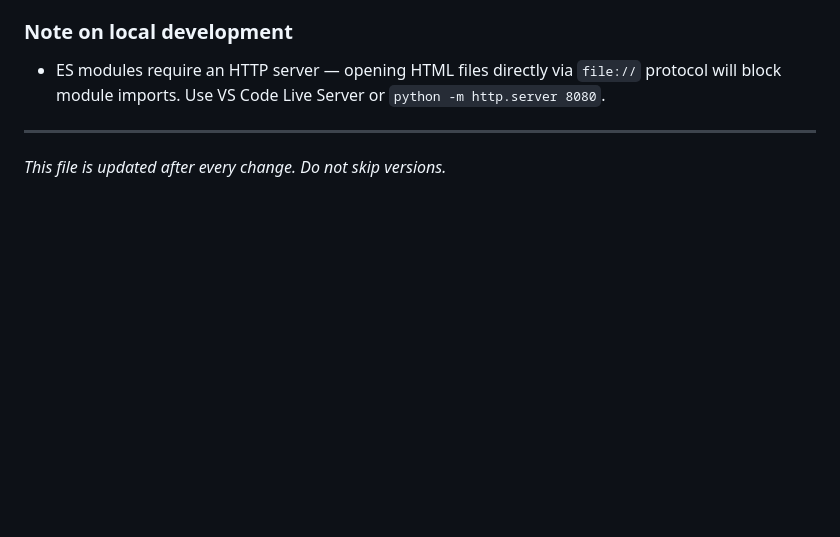
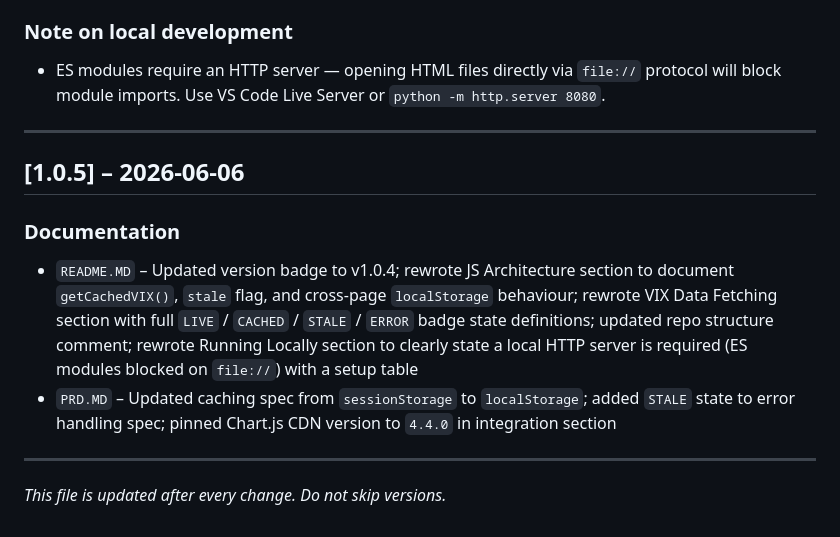
Before and after one commit to Azqato/vix, a Markdown page: PATCHNOTES.MD, the part around the change. GitHub-like rendering; blank space fills up the shorter version.

Commit message:
docs: add v1.0.5 patchnotes entry for README and PRD documentation update
Co-Authored-By: Claude Sonnet 4.6 <noreply@anthropic.com>

```diff
--- a/PATCHNOTES.MD
+++ b/PATCHNOTES.MD
@@ -79,4 +79,12 @@ Versioning follows [Semantic Versioning](https://semver.org/).
 
 ---
 
+## [1.0.5] – 2026-06-06
+
+### Documentation
+- `README.MD` – Updated version badge to v1.0.4; rewrote JS Architecture section to document `getCachedVIX()`, `stale` flag, and cross-page `localStorage` behaviour; rewrote VIX Data Fetching section with full `LIVE` / `CACHED` / `STALE` / `ERROR` badge state definitions; updated repo structure comment; rewrote Running Locally section to clearly state a local HTTP server is required (ES modules blocked on `file://`) with a setup table
+- `PRD.MD` – Updated caching spec from `sessionStorage` to `localStorage`; added `STALE` state to error handling spec; pinned Chart.js CDN version to `4.4.0` in integration section
+
+---
+
 *This file is updated after every change. Do not skip versions.*
```
